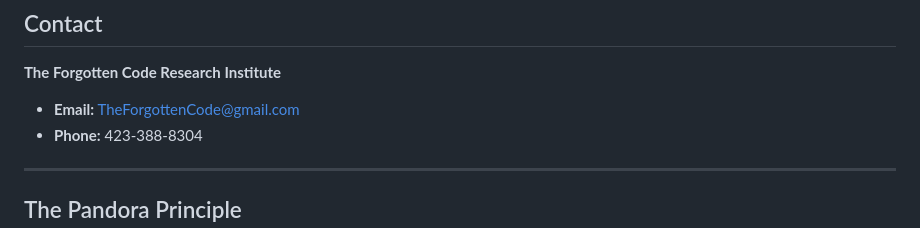
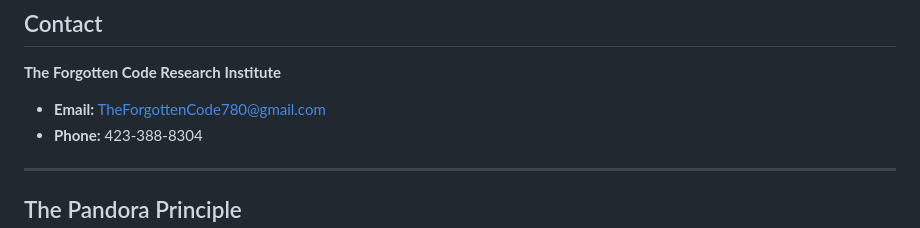
Before and after one commit to Jennaleighwilder/Pandoras-Code, a Markdown page: pandora_README.md, the part around the change. Rendered like a GitHub page.

```diff
--- a/pandora_README.md
+++ b/pandora_README.md
@@ -120,7 +120,7 @@ Jennifer developed Pandora Systems through intensive cross-platform research—2
 
 **The Forgotten Code Research Institute**
 
-- **Email:** TheForgottenCode@gmail.com
+- **Email:** TheForgottenCode780@gmail.com
 - **Phone:** 423-388-8304
 
 ---
```
